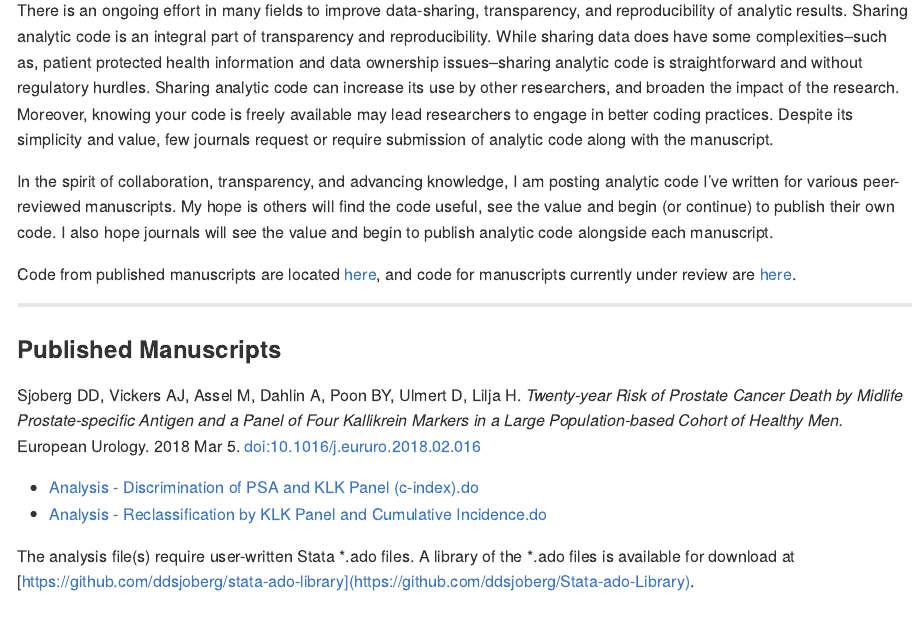
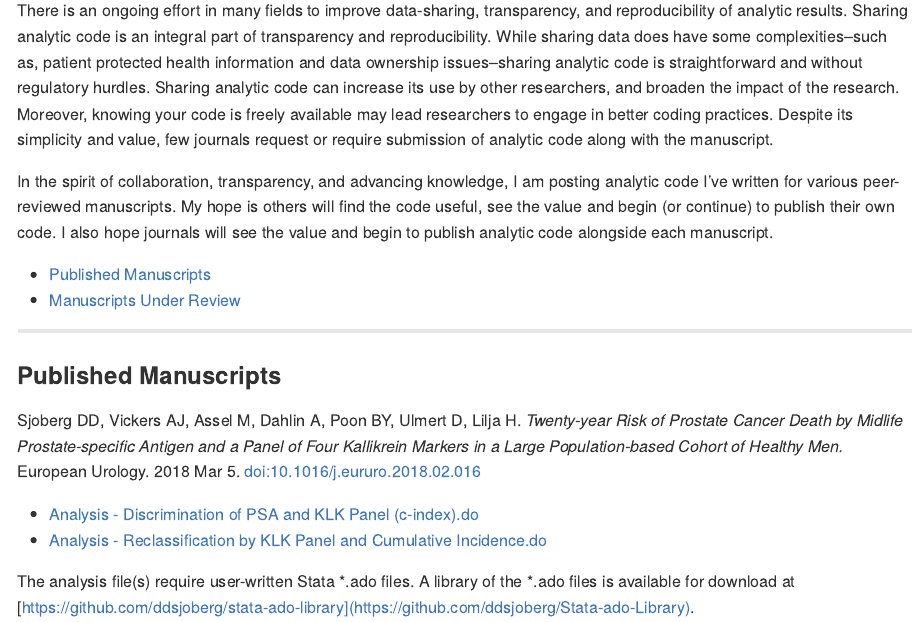
Before and after one commit to ddsjoberg/Manuscript-Code-Share, an R Markdown document (README.Rmd): the page in a window 1100 px wide, from 100 px down. The pictures show the output file README.md that the author committed with the source, drawn offline in the style of GitHub.

Commit message:
updated links to published and under review manuscripts

```diff
--- a/README.Rmd
+++ b/README.Rmd
@@ -20,7 +20,8 @@ There is an ongoing effort in many fields to improve data-sharing, transparency,
 
 In the spirit of collaboration, transparency, and advancing knowledge, I am posting analytic code I've written for various peer-reviewed manuscripts. My hope is others will find the code useful, see the value and begin (or continue) to publish their own code. I also hope journals will see the value and begin to publish analytic code alongside each manuscript.
 
-Code from published manuscripts are located [here](#published-manuscripts), and code for manuscripts currently under review are [here](#manuscripts-under-review).
+* [Published Manuscripts](#published-manuscripts)
+* [Manuscripts Under Review](#manuscripts-under-review)
 
 ---
 
```
Also changed, not shown: README.md.
